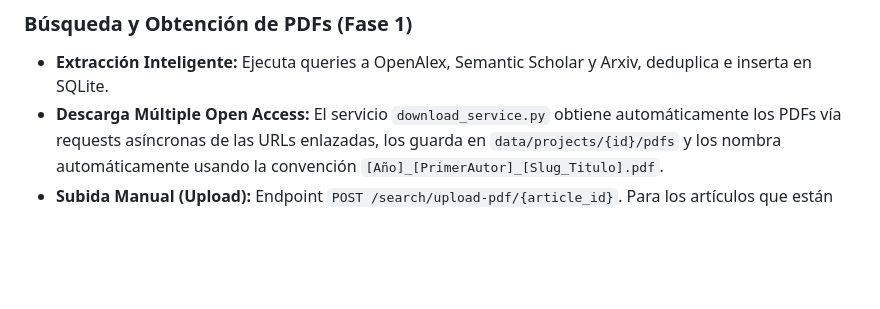
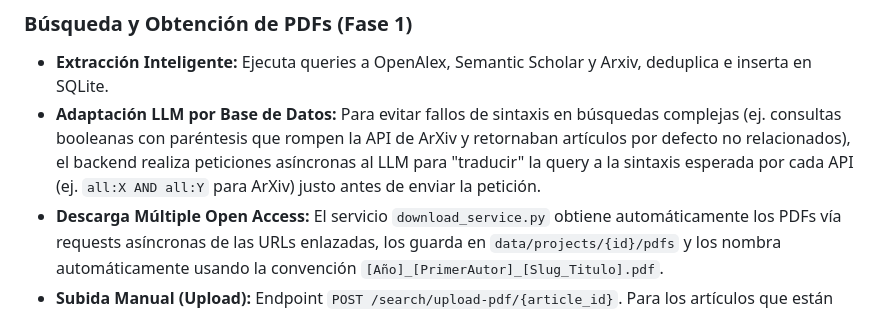
Before and after one commit to AlexPrietoRomani/AgriSearch, a Markdown page: documentation.md, the part around the change. Rendered like a GitHub page; blank space fills up the shorter version.

Commit message:
docs(screening&search): update docs with query adaptation per database

```diff
--- a/documentation.md
+++ b/documentation.md
@@ -8,6 +8,7 @@ Este documento contiene el registro de cambios funcionales, decisiones técnicas
 
 ### Búsqueda y Obtención de PDFs (Fase 1)
 - **Extracción Inteligente:** Ejecuta queries a OpenAlex, Semantic Scholar y Arxiv, deduplica e inserta en SQLite.
+- **Adaptación LLM por Base de Datos:** Para evitar fallos de sintaxis en búsquedas complejas (ej. consultas booleanas con paréntesis que rompen la API de ArXiv y retornaban artículos por defecto no relacionados), el backend realiza peticiones asíncronas al LLM para "traducir" la query a la sintaxis esperada por cada API (ej. `all:X AND all:Y` para ArXiv) justo antes de enviar la petición.
 - **Descarga Múltiple Open Access:** El servicio `download_service.py` obtiene automáticamente los PDFs vía requests asíncronas de las URLs enlazadas, los guarda en `data/projects/{id}/pdfs` y los nombra automáticamente usando la convención `[Año]_[PrimerAutor]_[Slug_Titulo].pdf`.
 - **Subida Manual (Upload):** Endpoint `POST /search/upload-pdf/{article_id}`. Para los artículos que están bloqueados por un paywall, el usuario puede subir localmente su archivo PDF desde el dashboard de resultados. El archivo se enlaza directamente a su base de datos.
 - **API Response:** `ArticleResponse` incluye `local_pdf_path` para que el frontend pueda mostrar el nombre del archivo local en la tabla de resultados.
```
Also changed, not shown: plan_a_seguir.md (+2 -2 lines).
